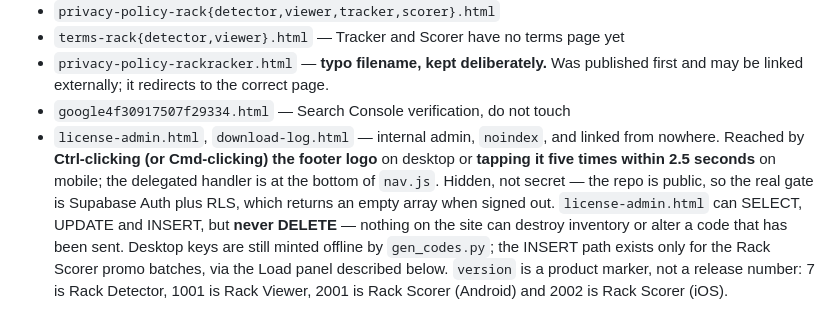
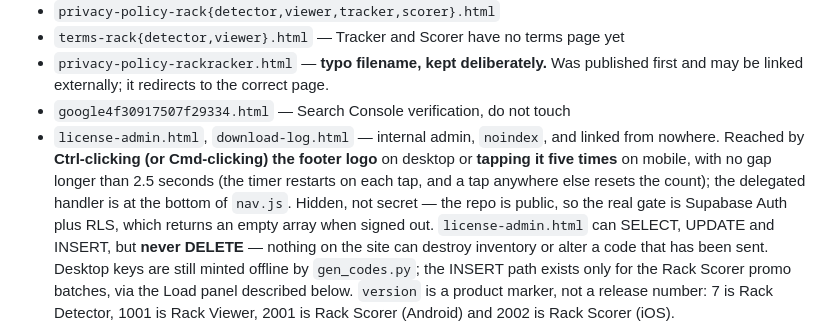
Before and after one commit to hj-3207/elevation-tech-website, a Markdown page: CLAUDE.md, the part around the change. Drawn GitHub-style.

Commit message:
Describe the five-tap admin route as it actually times out
The 2.5 s timer restarts on every tap, so the limit is the gap between taps,
not the whole sequence.

Co-Authored-By: Claude Opus 5.5 <noreply@anthropic.com>

```diff
--- a/CLAUDE.md
+++ b/CLAUDE.md
@@ -97,8 +97,9 @@ single network call in the desktop line, and it is disclosed.
 - `google4f30917507f29334.html` — Search Console verification, do not touch
 - `license-admin.html`, `download-log.html` — internal admin, `noindex`, and linked
   from nowhere. Reached by **Ctrl-clicking (or Cmd-clicking) the footer logo** on desktop
-  or **tapping it five times within 2.5 seconds** on mobile; the delegated handler is at
-  the bottom of `nav.js`. Hidden, not secret — the
+  or **tapping it five times** on mobile, with no gap longer than 2.5 seconds (the timer
+  restarts on each tap, and a tap anywhere else resets the count); the delegated handler
+  is at the bottom of `nav.js`. Hidden, not secret — the
   repo is public, so the real gate is Supabase Auth plus RLS, which returns an empty
   array when signed out. `license-admin.html` can SELECT, UPDATE and INSERT, but **never
   DELETE** — nothing on the site can destroy inventory or alter a code that has been sent.
```
